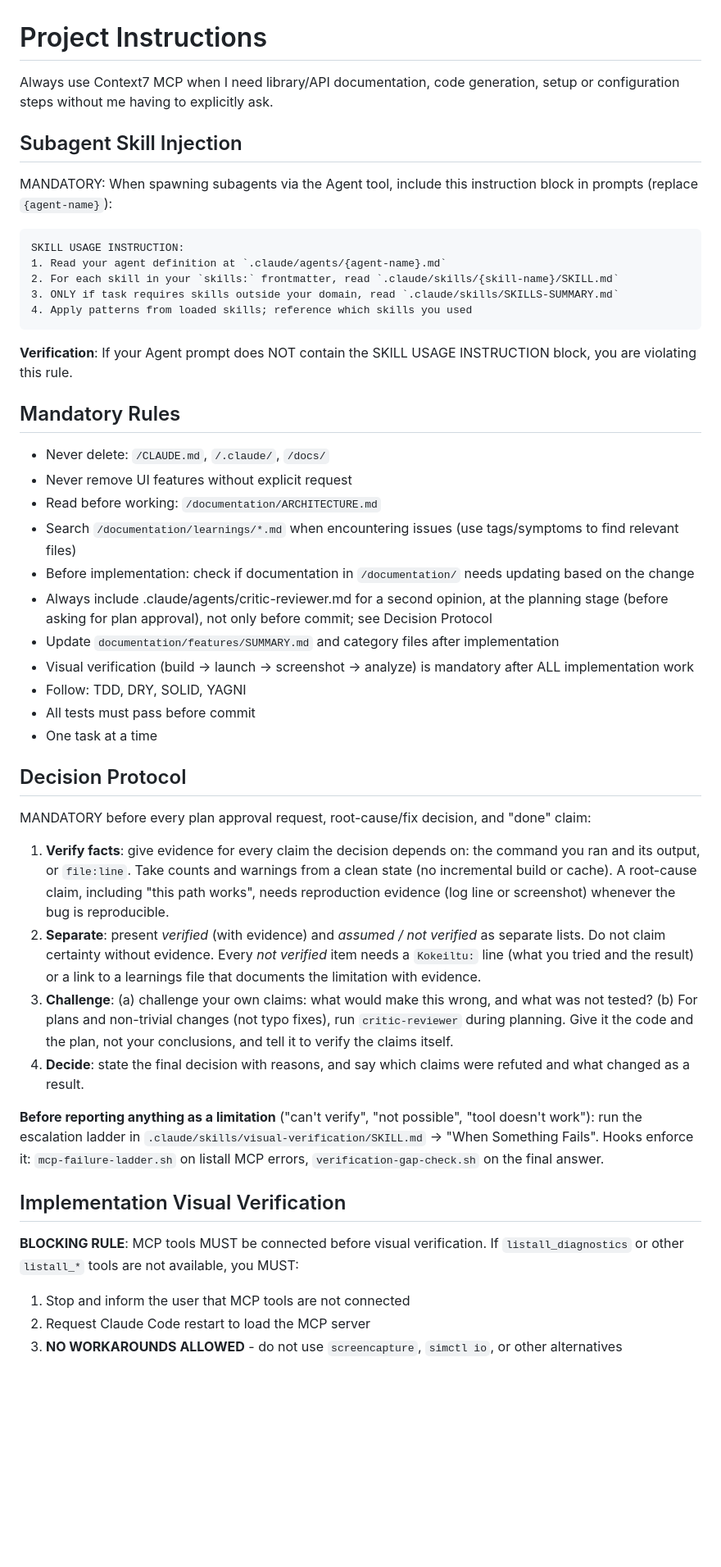
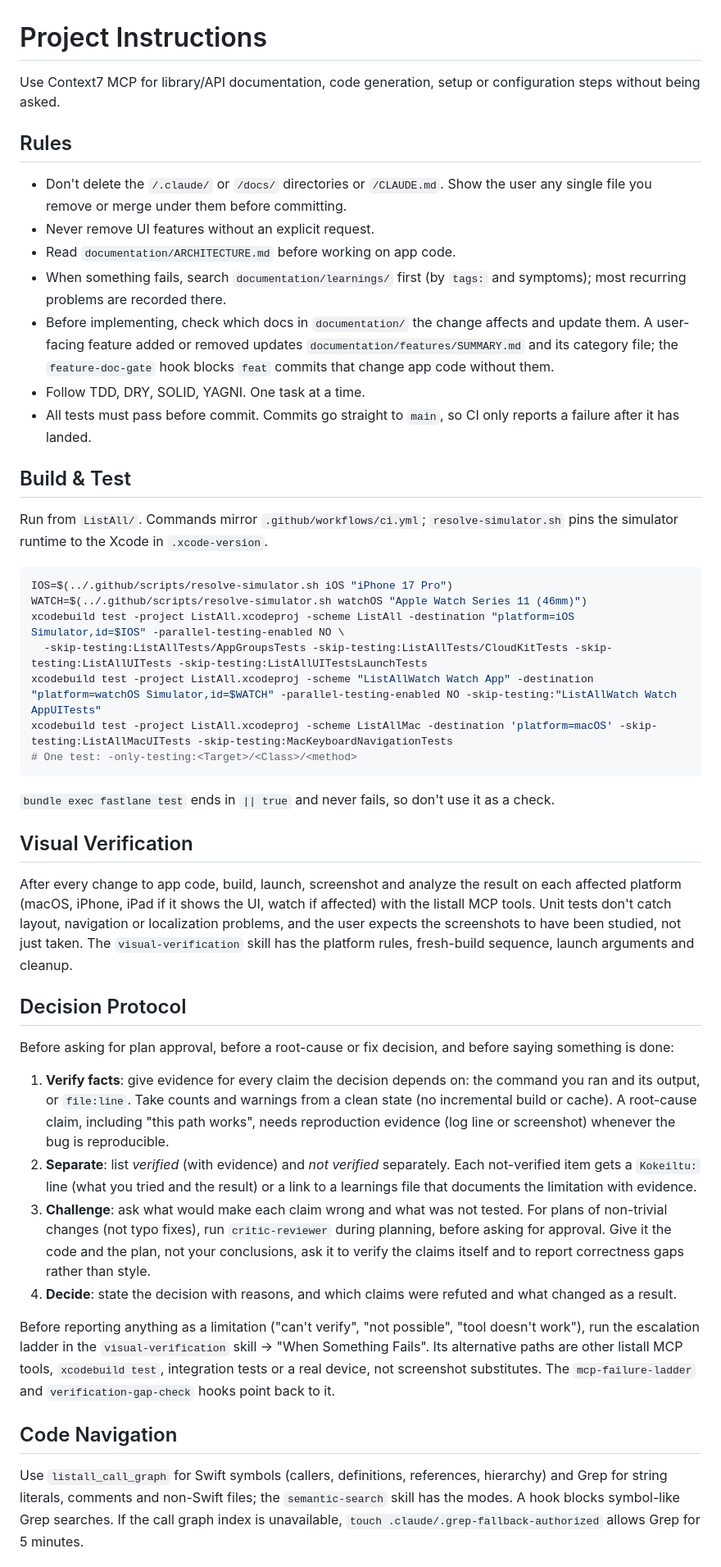
Before and after one commit to chmc/listall, a Markdown page: CLAUDE.md, the part around one of its changes. Shown at 82% size. Rendered like a GitHub page; blank space fills up the shorter version.

````diff
--- a/CLAUDE.md
+++ b/CLAUDE.md
@@ -1,48 +1,49 @@
 # Project Instructions
 
-Always use Context7 MCP when I need library/API documentation, code generation, setup or configuration steps without me having to explicitly ask.
+Use Context7 MCP for library/API documentation, code generation, setup or configuration steps without being asked.
 
-## Subagent Skill Injection
+## Rules
 
-MANDATORY: When spawning subagents via the Agent tool, include this instruction block in prompts (replace `{agent-name}`):
+- Don't delete the `/.claude/` or `/docs/` directories or `/CLAUDE.md`. Show the user any single file you remove or merge under them before committing.
+- Never remove UI features without an explicit request.
+- Read `documentation/ARCHITECTURE.md` before working on app code.
+- When something fails, search `documentation/learnings/` first (by `tags:` and symptoms); most recurring problems are recorded there.
+- Before implementing, check which docs in `documentation/` the change affects and update them. A user-facing feature added or removed updates `documentation/features/SUMMARY.md` and its category file; the `feature-doc-gate` hook blocks `feat` commits that change app code without them.
+- Follow TDD, DRY, SOLID, YAGNI. One task at a time.
+- All tests must pass before commit. Commits go straight to `main`, so CI only reports a failure after it has landed.
+
+## Build & Test
+
+Run from `ListAll/`. Commands mirror `.github/workflows/ci.yml`; `resolve-simulator.sh` pins the simulator runtime to the Xcode in `.xcode-version`.
+
+```bash
+IOS=$(../.github/scripts/resolve-simulator.sh iOS "iPhone 17 Pro")
+WATCH=$(../.github/scripts/resolve-simulator.sh watchOS "Apple Watch Series 11 (46mm)")
+xcodebuild test -project ListAll.xcodeproj -scheme ListAll -destination "platform=iOS Simulator,id=$IOS" -parallel-testing-enabled NO \
+  -skip-testing:ListAllTests/AppGroupsTests -skip-testing:ListAllTests/CloudKitTests -skip-testing:ListAllUITests -skip-testing:ListAllUITestsLaunchTests
+xcodebuild test -project ListAll.xcodeproj -scheme "ListAllWatch Watch App" -destination "platform=watchOS Simulator,id=$WATCH" -parallel-testing-enabled NO -skip-testing:"ListAllWatch Watch AppUITests"
+xcodebuild test -project ListAll.xcodeproj -scheme ListAllMac -destination 'platform=macOS' -skip-testing:ListAllMacUITests -skip-testing:MacKeyboardNavigationTests
+# One test: -only-testing:<Target>/<Class>/<method>
 ```
-SKILL USAGE INSTRUCTION:
-1. Read your agent definition at `.claude/agents/{agent-name}.md`
-2. For each skill in your `skills:` frontmatter, read `.claude/skills/{skill-name}/SKILL.md`
-3. ONLY if task requires skills outside your domain, read `.claude/skills/SKILLS-SUMMARY.md`
-4. Apply patterns from loaded skills; reference which skills you used
-```
-**Verification**: If your Agent prompt does NOT contain the SKILL USAGE INSTRUCTION block, you are violating this rule.
 
-## Mandatory Rules
+`bundle exec fastlane test` ends in `|| true` and never fails, so don't use it as a check.
 
-- Never delete: `/CLAUDE.md`, `/.claude/`, `/docs/`
-- Never remove UI features without explicit request
-- Read before working: `/documentation/ARCHITECTURE.md`
-- Search `/documentation/learnings/*.md` when encountering issues (use tags/symptoms to find relevant files)
-- Before implementation: check if documentation in `/documentation/` needs updating based on the change
-- Always include .claude/agents/critic-reviewer.md for a second opinion, at the planning stage (before asking for plan approval), not only before commit; see Decision Protocol
-- Update `documentation/features/SUMMARY.md` and category files after implementation
-- Visual verification (build → launch → screenshot → analyze) is mandatory after ALL implementation work
-- Follow: TDD, DRY, SOLID, YAGNI
-- All tests must pass before commit
-- One task at a time
+## Visual Verification
+
+After every change to app code, build, launch, screenshot and analyze the result on each affected platform (macOS, iPhone, iPad if it shows the UI, watch if affected) with the listall MCP tools. Unit tests don't catch layout, navigation or localization problems, and the user expects the screenshots to have been studied, not just taken. The `visual-verification` skill has the platform rules, fresh-build sequence, launch arguments and cleanup.
 
 ## Decision Protocol
 
-MANDATORY before every plan approval request, root-cause/fix decision, and "done" claim:
+Before asking for plan approval, before a root-cause or fix decision, and before saying something is done:
 
 1. **Verify facts**: give evidence for every claim the decision depends on: the command you ran and its output, or `file:line`. Take counts and warnings from a clean state (no incremental build or cache). A root-cause claim, including "this path works", needs reproduction evidence (log line or screenshot) whenever the bug is reproducible.
-2. **Separate**: present *verified* (with evidence) and *assumed / not verified* as separate lists. Do not claim certainty without evidence. Every *not verified* item needs a `Kokeiltu:` line (what you tried and the result) or a link to a learnings file that documents the limitation with evidence.
-3. **Challenge**: (a) challenge your own claims: what would make this wrong, and what was not tested? (b) For plans and non-trivial changes (not typo fixes), run `critic-reviewer` during planning. Give it the code and the plan, not your conclusions, and tell it to verify the claims itself.
-4. **Decide**: state the final decision with reasons, and say which claims were refuted and what changed as a result.
+2. **Separate**: list *verified* (with evidence) and *not verified* separately. Each not-verified item gets a `Kokeiltu:` line (what you tried and the result) or a link to a learnings file that documents the limitation with evidence.
+3. **Challenge**: ask what would make each claim wrong and what was not tested. For plans of non-trivial changes (not typo fixes), run `critic-reviewer` during planning, before asking for approval. Give it the code and the plan, not your conclusions, ask it to verify the claims itself and to report correctness gaps rather than style.
+4. **Decide**: state the decision with reasons, and which claims were refuted and what changed as a result.
 
-**Before reporting anything as a limitation** ("can't verify", "not possible", "tool doesn't work"): run the escalation ladder in `.claude/skills/visual-verification/SKILL.md` → "When Something Fails". Hooks enforce it: `mcp-failure-ladder.sh` on listall MCP errors, `verification-gap-check.sh` on the final answer.
+Before reporting anything as a limitation ("can't verify", "not possible", "tool doesn't work"), run the escalation ladder in the `visual-verification` skill → "When Something Fails". Its alternative paths are other listall MCP tools, `xcodebuild test`, integration tests or a real device, not screenshot substitutes. The `mcp-failure-ladder` and `verification-gap-check` hooks point back to it.
 
-## Implementation Visual Verification
+## Code Navigation
 
-**BLOCKING RULE**: MCP tools MUST be connected before visual verification. If `listall_diagnostics` or other `listall_*` tools are not available, you MUST:
-1. Stop and inform the user that MCP tools are not connected
-2. Request Claude Code restart to load the MCP server
-3. **NO WORKAROUNDS ALLOWED** - do not use `screencapture`, `simctl io`, or other alternatives
+Use `listall_call_graph` for Swift symbols (callers, definitions, references, hierarchy) and Grep for string literals, comments and non-Swift files; the `semantic-search` skill has the modes. A hook blocks symbol-like Grep searches. If the call graph index is unavailable, `touch .claude/.grep-fallback-authorized` allows Grep for 5 minutes.
 
````
Also changed, not shown: other parts of CLAUDE.md (+4 -48 lines), .claude/commands/implement-using-swarm.md (deleted, +0 -85 lines), 1 other file.
